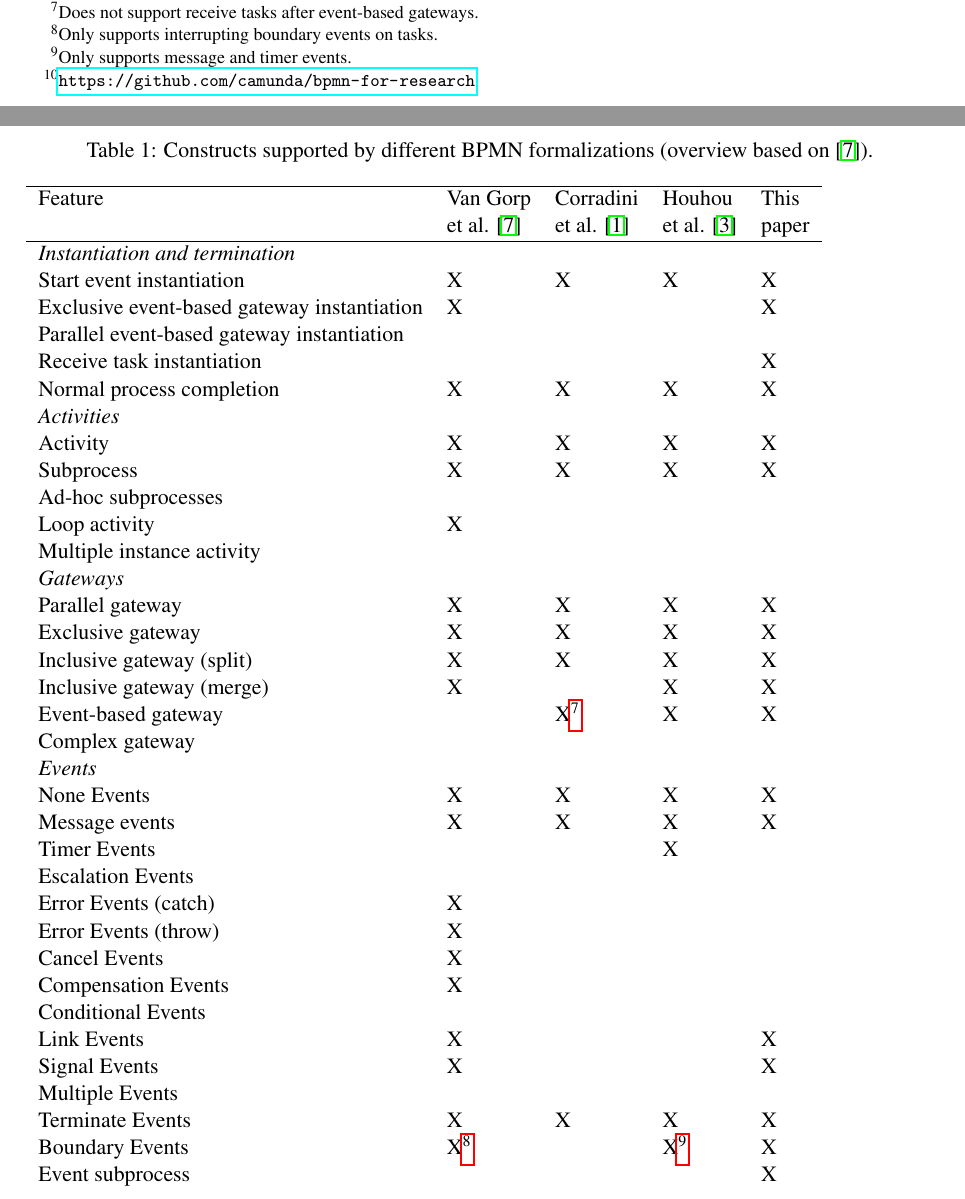
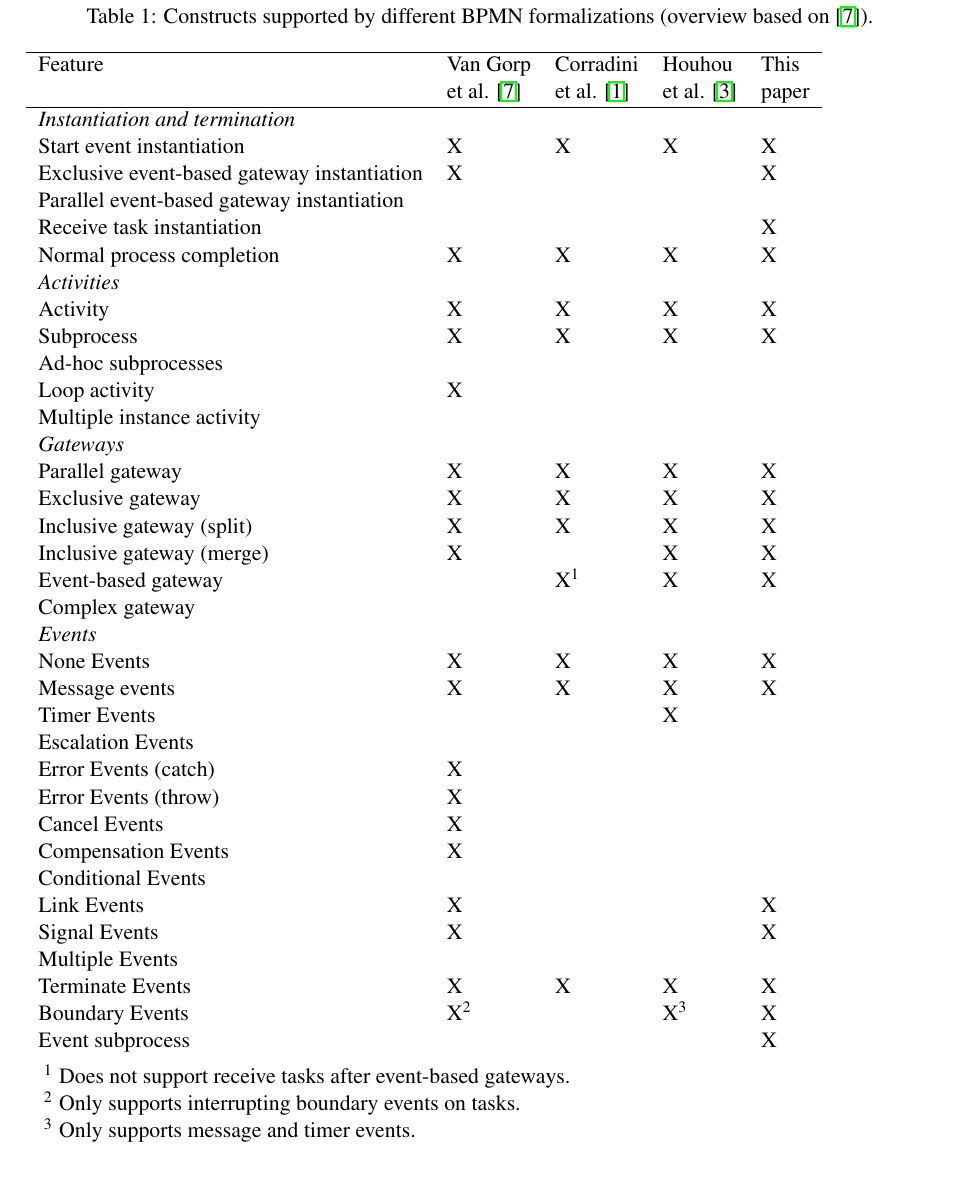
Before and after one commit to timKraeuter/TERMGRAPH-2022, a LaTeX paper (main.tex): two parts of pages 7 and 8 of 9 before the commit and part of page 8 of 9 after it, the two joined at a grey line, cut at the place of the change. Compiled offline with pdfLaTeX; a LaTeX package or settings file that is missing is left out.

Commit message:
Using three parts table now.

```diff
--- a/main.tex
+++ b/main.tex
@@ -13,6 +13,7 @@
 \usepackage{footnote}
 \usepackage{csquotes} % enquote command
 \usepackage{glossaries} % Glossary
+\usepackage{threeparttable}
 \makesavenoteenv{tabular}
 \makesavenoteenv{table}
 \usepackage[nameinlink]{cleveref} % Reference footnotes.
@@ -298,6 +299,7 @@ Nevertheless, they support a different subset of the BPMN constructs, impacting
 \begin{table}[htbp]
     \caption{Constructs supported by different BPMN formalizations (overview based on \cite{vangorpVisualTokenbasedFormalization2013}).}
     \label{tab:supportedconstructs}
+    \begin{threeparttable}
     \begin{tabular}{l l l l l}
     \hline
       Feature & Van Gorp &  Corradini & Houhou & This\\
@@ -320,7 +322,7 @@ Nevertheless, they support a different subset of the BPMN constructs, impacting
       Exclusive gateway & X & X & X & X\\
       Inclusive gateway (split) & X & X & X & X\\
       Inclusive gateway (merge) & X & & X & X\\
-      Event-based gateway &  & X\footnote{Does not support receive tasks after event-based gateways.} & X & X\\ % No timer and conditional events after event based gateway supported.
+      Event-based gateway &  & X\tnote{1} & X & X\\ % No timer and conditional events after event based gateway supported.
       Complex gateway & & & &\\
       \textit{Events} & & & & \\
       None Events & X & X & X & X\\
@@ -336,9 +338,15 @@ Nevertheless, they support a different subset of the BPMN constructs, impacting
       Signal Events & X & & & X\\
       Multiple Events &  & & & \\
       Terminate Events & X & X & X & X\\
-     Boundary Events & X\footnote{Only supports interrupting boundary events on tasks.} & & X\footnote{Only supports message and timer events.} & X\\ % To the same extent as the event support
+     Boundary Events & X\tnote{2} & & X\tnote{3} & X\\ % To the same extent as the event support
       Event subprocess &  &  &  & X\\
     \end{tabular}
+    \begin{tablenotes}
+        \item[1] Does not support receive tasks after event-based gateways.
+        \item[2] Only supports interrupting boundary events on tasks.
+        \item[3] Only supports message and timer events.
+    \end{tablenotes}
+    \end{threeparttable}
 \end{table}
 
 % Summarize the findings and explain them in more detail
```
